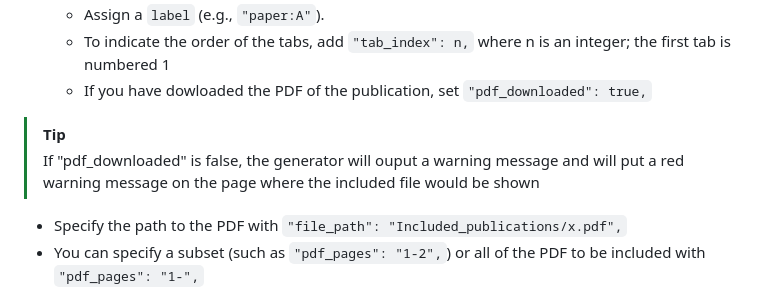
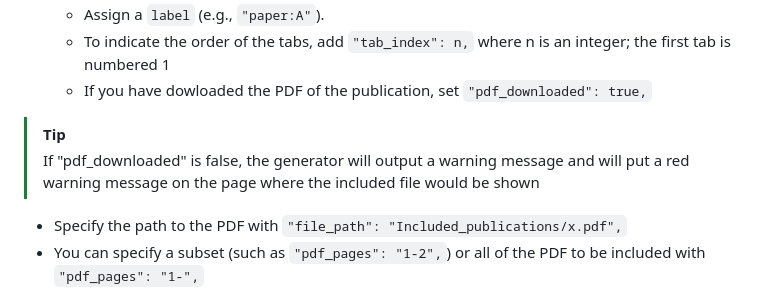
Before and after one commit to gqmaguirejr/KTH-3rd-cycle-template-restructured, a Markdown page: README.md, the part around the change. Rendered like a GitHub page.

Commit message:
Fixed a typo in the README.md file

```diff
--- a/README.md
+++ b/README.md
@@ -151,7 +151,7 @@ Once you have your KTHID in your `custom_configuration.tex` file and you have ad
    * To indicate the order of the tabs, add `"tab_index": n,` where n is an integer; the first tab is numbered 1
    * If you have dowloaded the PDF of the publication, set `"pdf_downloaded": true,`
 > [!TIP]
-> If "pdf_downloaded" is false, the generator will ouput a warning message and will put a red warning message on the page where the included file would be shown
+> If "pdf_downloaded" is false, the generator will output a warning message and will put a red warning message on the page where the included file would be shown
 
    * Specify the path to the PDF with `"file_path": "Included_publications/x.pdf",`
    * You can specify a subset (such as `"pdf_pages": "1-2",`) or all of the PDF to be included with `"pdf_pages": "1-",`
```
